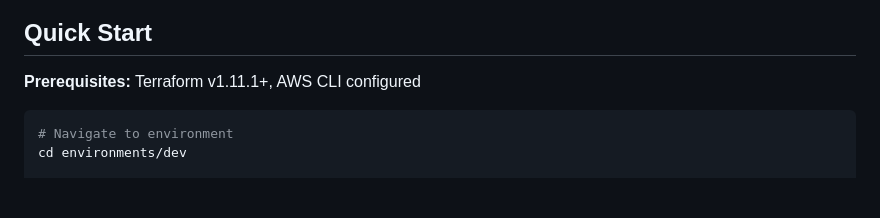
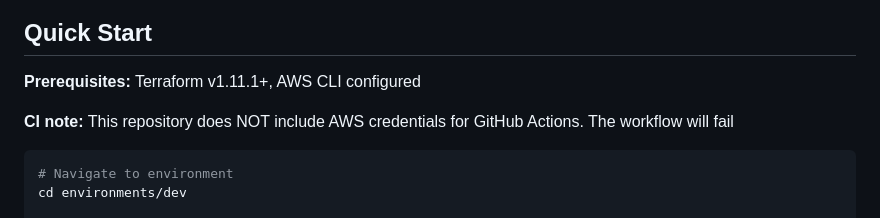
Before and after one commit to HavierD/self-healing-infra, a Markdown page: README.md, the part around the change. Rendered like a GitHub page; blank space fills up the shorter version.

Commit message:
chore: minor readme update

````diff
--- a/README.md
+++ b/README.md
@@ -40,6 +40,7 @@ Auto-healing web tier built with Terraform on AWS, featuring N+1 redundancy and
 
 **Prerequisites:** Terraform v1.11.1+, AWS CLI configured
 
+**CI note:** This repository does NOT include AWS credentials for GitHub Actions. The workflow will fail
 ```bash
 # Navigate to environment
 cd environments/dev
````
